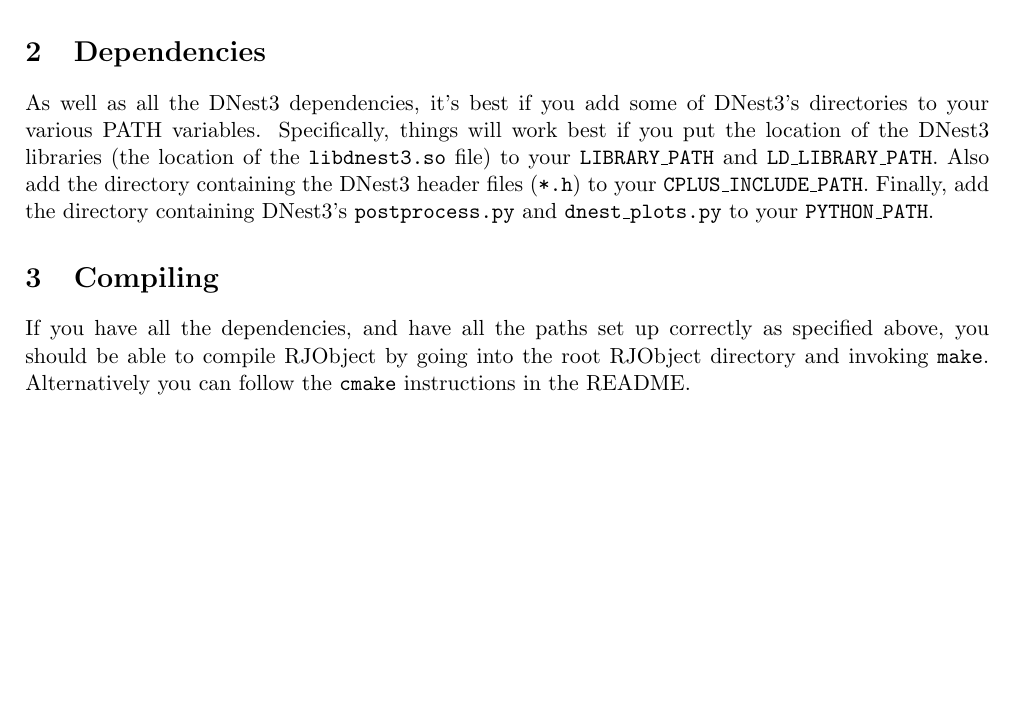
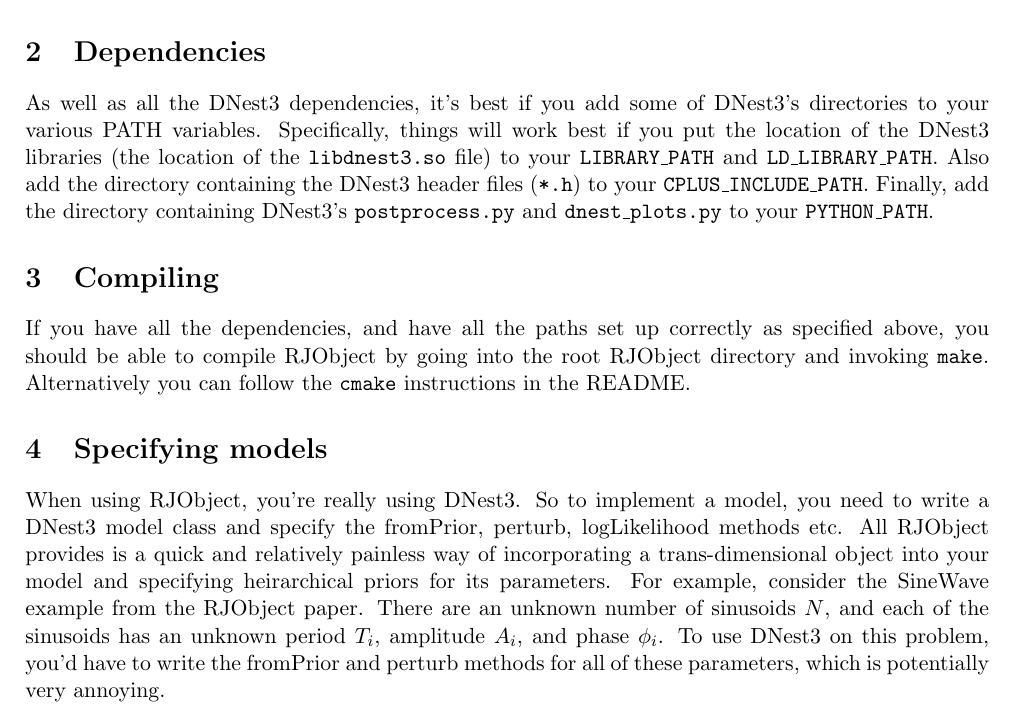
Before and after one commit to eggplantbren/RJObject, a LaTeX document (Documents/manual.tex): part of the page, cut so that both start at the same text, the shorter picture padded with empty space. Compiled offline with pdfLaTeX.

Commit message:
Specifying models

```diff
--- a/Documents/manual.tex
+++ b/Documents/manual.tex
@@ -50,4 +50,19 @@ specified above, you should be able to compile RJObject by going into the
 root RJObject directory and invoking {\tt make}. Alternatively you can follow
 the {\tt cmake} instructions in the README.
 
+\section{Specifying models}
+When using RJObject, you're really using DNest3. So to implement a model, you
+need to write a DNest3 model class and specify the fromPrior, perturb,
+logLikelihood methods etc. All RJObject provides is a quick and relatively
+painless way of incorporating a trans-dimensional object into your model and
+specifying heirarchical priors for its parameters. For example, consider
+the SineWave example from the RJObject paper. There are an unknown number of
+sinusoids $N$, and each of the sinusoids has an unknown period $T_i$, amplitude
+$A_i$, and phase $\phi_i$. To use DNest3 on this problem, you'd have to write
+the fromPrior and perturb methods for all of these parameters, which is
+potentially very annoying.
+
+
+
+
 \end{document}
```
